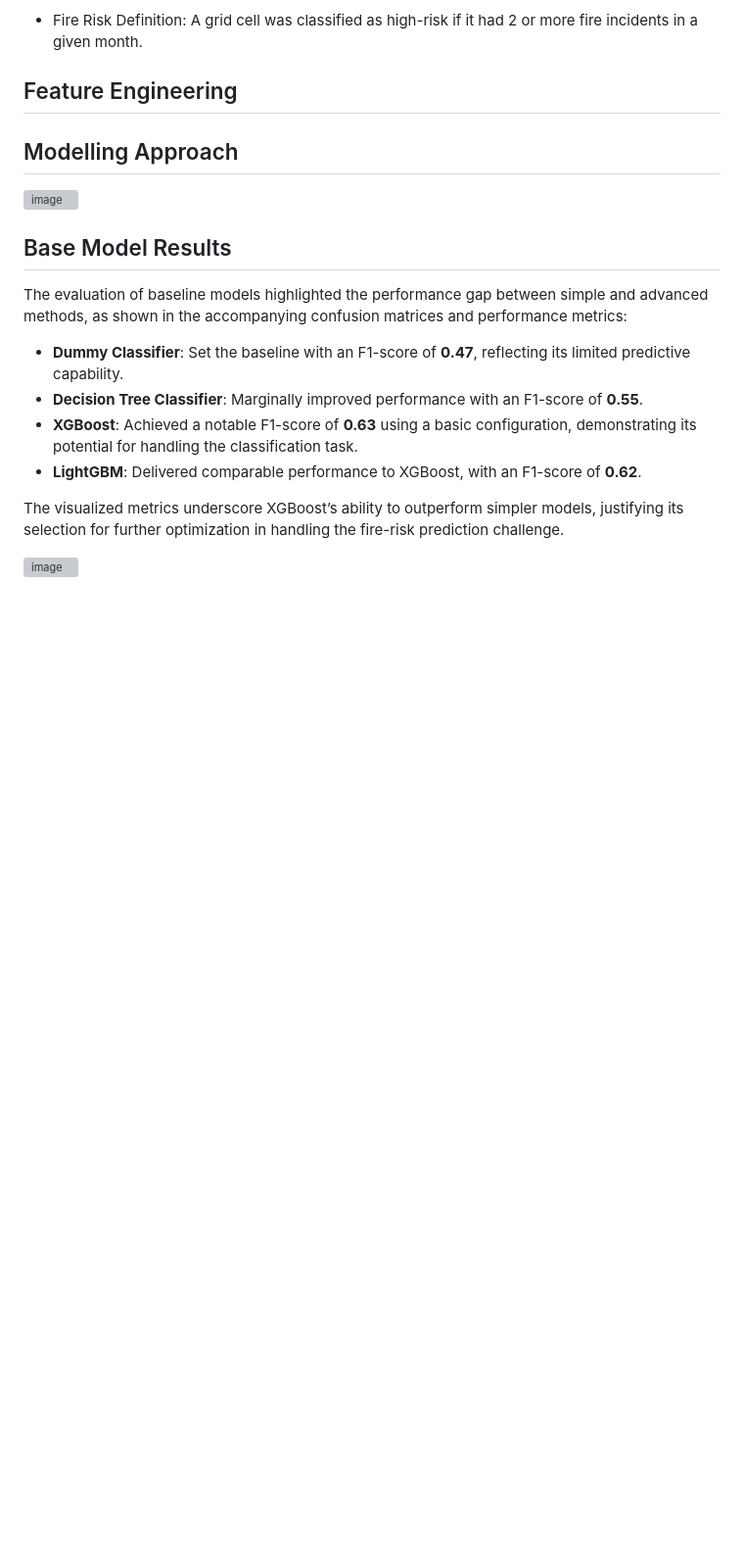
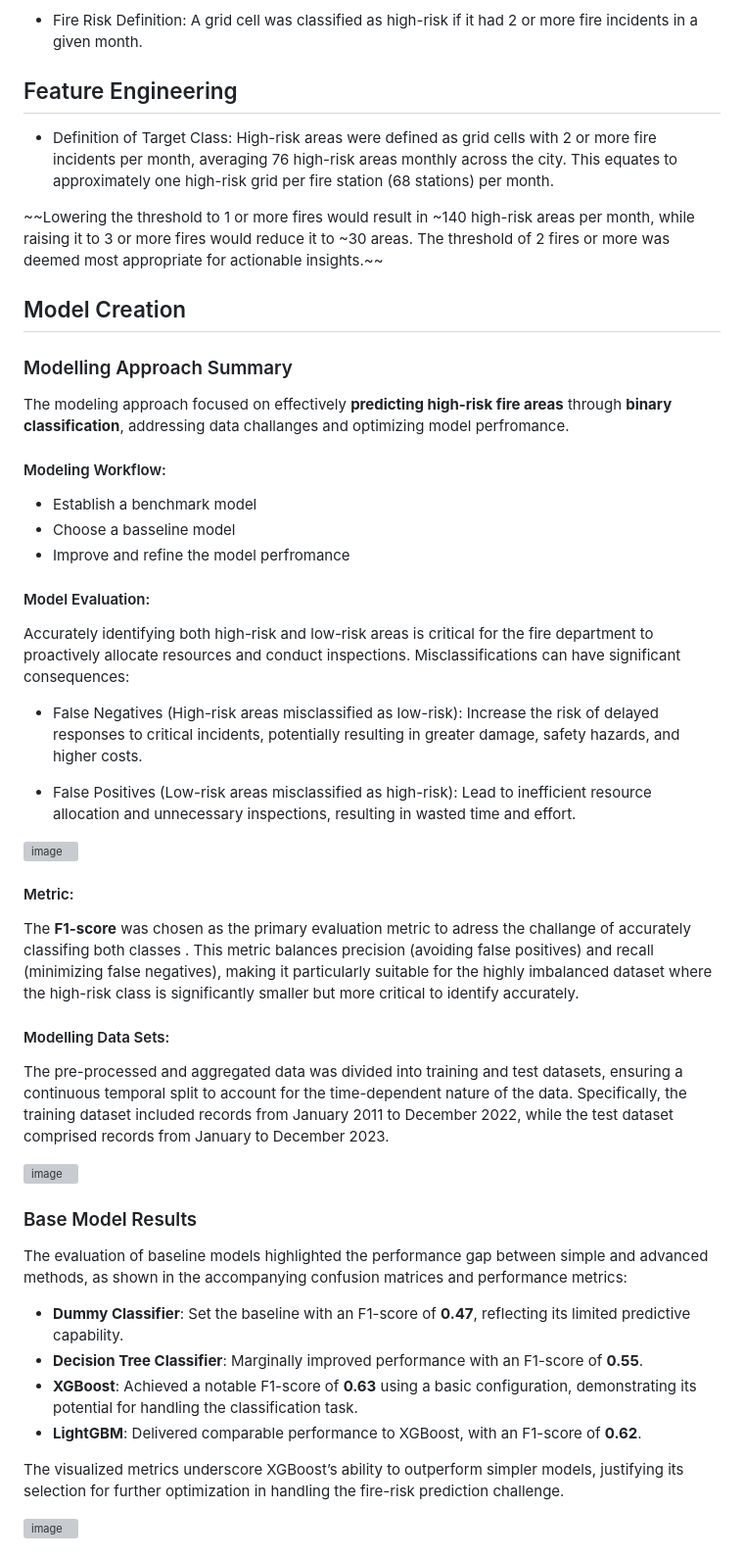
Before and after one commit to vlad-uve/Fire-Risk-Prediction-in-Montreal, a Markdown page: README.md, the part around the change printed below. Shown: that part at 98% size. Drawn GitHub-style; blank space fills up the shorter version; grey boxes are pictures that could not be loaded.

```diff
--- a/README.md
+++ b/README.md
@@ -46,15 +46,43 @@ The analysis leveraged diverse datasets spanning January 2005 to January 2024, i
 ## Feature Engineering
 
 
+- Definition of Target Class: High-risk areas were defined as grid cells with 2 or more fire incidents per month, averaging 76 high-risk areas monthly across the city. This equates to approximately one high-risk grid per fire station (68 stations) per month.
 
-## Modelling Approach
+~~Lowering the threshold to 1 or more fires would result in ~140 high-risk areas per month, while raising it to 3 or more fires would reduce it to ~30 areas.
+The threshold of 2 fires or more was deemed most appropriate for actionable insights.~~
 
+
+## Model Creation
+
+### Modelling Approach Summary
+The modeling approach focused on effectively **predicting high-risk fire areas** through **binary classification**, addressing data challanges and optimizing model perfromance.
+
+#### Modeling Workflow:
+- Establish a benchmark model
+- Choose a basseline model
+- Improve and refine the model perfromance
+
+#### Model Evaluation:
+Accurately identifying both high-risk and low-risk areas is critical for the fire department to proactively allocate resources and conduct inspections. Misclassifications can have significant consequences:
+
+- False Negatives (High-risk areas misclassified as low-risk): Increase the risk of delayed responses to critical incidents, potentially resulting in greater damage, safety hazards, and higher costs.
+
+- False Positives (Low-risk areas misclassified as high-risk): Lead to inefficient resource allocation and unnecessary inspections, resulting in wasted time and effort.
 
 ![image](https://github.com/user-attachments/assets/bac8123c-3f13-4c01-be08-bd0aa997c1c2)
 
+#### Metric:
+The **F1-score** was chosen as the primary evaluation metric to adress the challange of accurately classifing both classes . This metric balances precision (avoiding false positives) and recall (minimizing false negatives), making it particularly suitable for the highly imbalanced dataset where the high-risk class is significantly smaller but more critical to identify accurately.
+
+#### Modelling Data Sets:
+The pre-processed and aggregated data was divided into training and test datasets, ensuring a continuous temporal split to account for the time-dependent nature of the data. Specifically, the training dataset included records from January 2011 to December 2022, while the test dataset comprised records from January to December 2023.
+
+![image](https://github.com/user-attachments/assets/6f824b9b-0f66-46de-9094-63ce3cf8379d)
 
 
-## Base Model Results
+
+
+### Base Model Results
 The evaluation of baseline models highlighted the performance gap between simple and advanced methods, as shown in the accompanying confusion matrices and performance metrics:
 
 - **Dummy Classifier**: Set the baseline with an F1-score of **0.47**, reflecting its limited predictive capability.
```
Also changed, not shown: other parts of README.md (+1 -1 lines).
